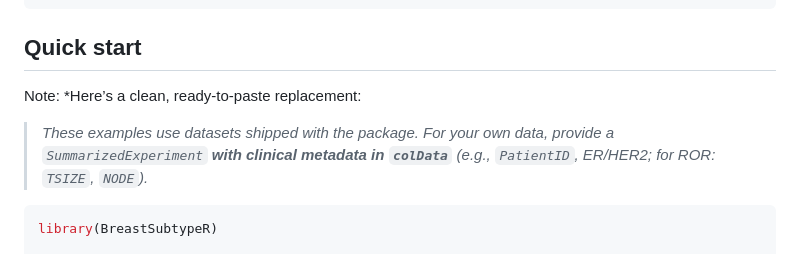
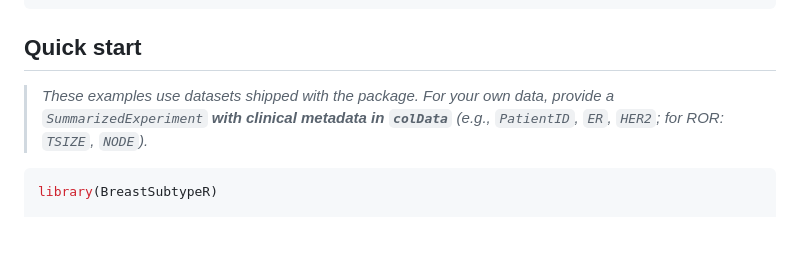
Before and after one commit to yqkiuo/BreastSubtypeR, a Markdown page: README.md, the part around the change. Drawn GitHub-style; blank space fills up the shorter version.

Commit message:
Minor typos

````diff
--- a/README.md
+++ b/README.md
@@ -90,9 +90,7 @@ remotes::install_github("yqkiuo/BreastSubtypeR")
 
 ## Quick start
 
-Note: *Here’s a clean, ready-to-paste replacement:
-
-> *These examples use datasets shipped with the package. For your own data, provide a `SummarizedExperiment` **with clinical metadata in `colData`** (e.g., `PatientID`, ER/HER2; for ROR: `TSIZE`, `NODE`).*
+> *These examples use datasets shipped with the package. For your own data, provide a `SummarizedExperiment` **with clinical metadata in `colData`** (e.g., `PatientID`, `ER`, `HER2`; for ROR: `TSIZE`, `NODE`).*
 
 ``` r
 library(BreastSubtypeR)
````
